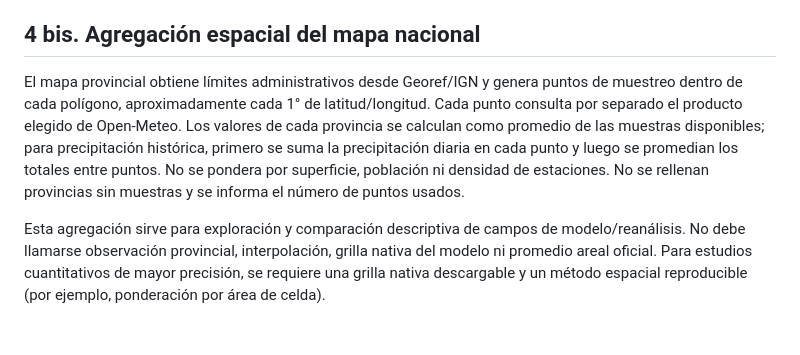
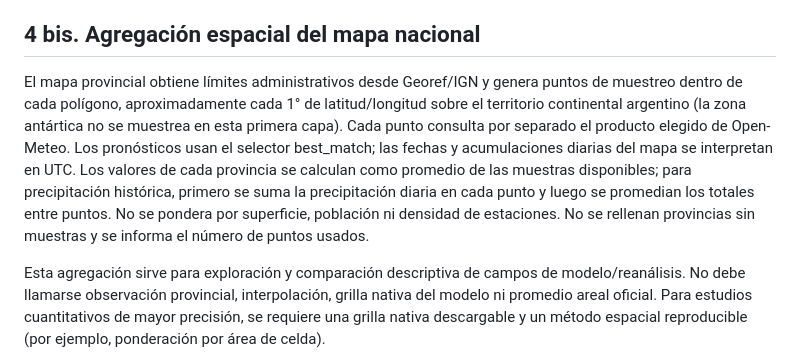
Before and after one commit to D4nSosa/laboratorio-datos-meteorologicos, a Markdown page: fuentes/fuentes_y_metodologia.md, the part around the change. Rendered like a GitHub page; blank space fills up the shorter version.

Commit message:
Precisar cobertura continental y horario UTC de agregaciones

```diff
--- a/fuentes/fuentes_y_metodologia.md
+++ b/fuentes/fuentes_y_metodologia.md
@@ -56,7 +56,7 @@ La inclusión de una fuente en esta lista no significa que el Laboratorio tenga
 
 ## 4 bis. Agregación espacial del mapa nacional
 
-El mapa provincial obtiene límites administrativos desde Georef/IGN y genera puntos de muestreo dentro de cada polígono, aproximadamente cada 1° de latitud/longitud. Cada punto consulta por separado el producto elegido de Open-Meteo. Los valores de cada provincia se calculan como promedio de las muestras disponibles; para precipitación histórica, primero se suma la precipitación diaria en cada punto y luego se promedian los totales entre puntos. No se pondera por superficie, población ni densidad de estaciones. No se rellenan provincias sin muestras y se informa el número de puntos usados.
+El mapa provincial obtiene límites administrativos desde Georef/IGN y genera puntos de muestreo dentro de cada polígono, aproximadamente cada 1° de latitud/longitud sobre el territorio continental argentino (la zona antártica no se muestrea en esta primera capa). Cada punto consulta por separado el producto elegido de Open-Meteo. Los pronósticos usan el selector best_match; las fechas y acumulaciones diarias del mapa se interpretan en UTC. Los valores de cada provincia se calculan como promedio de las muestras disponibles; para precipitación histórica, primero se suma la precipitación diaria en cada punto y luego se promedian los totales entre puntos. No se pondera por superficie, población ni densidad de estaciones. No se rellenan provincias sin muestras y se informa el número de puntos usados.
 
 Esta agregación sirve para exploración y comparación descriptiva de campos de modelo/reanálisis. No debe llamarse observación provincial, interpolación, grilla nativa del modelo ni promedio areal oficial. Para estudios cuantitativos de mayor precisión, se requiere una grilla nativa descargable y un método espacial reproducible (por ejemplo, ponderación por área de celda).
 
```
